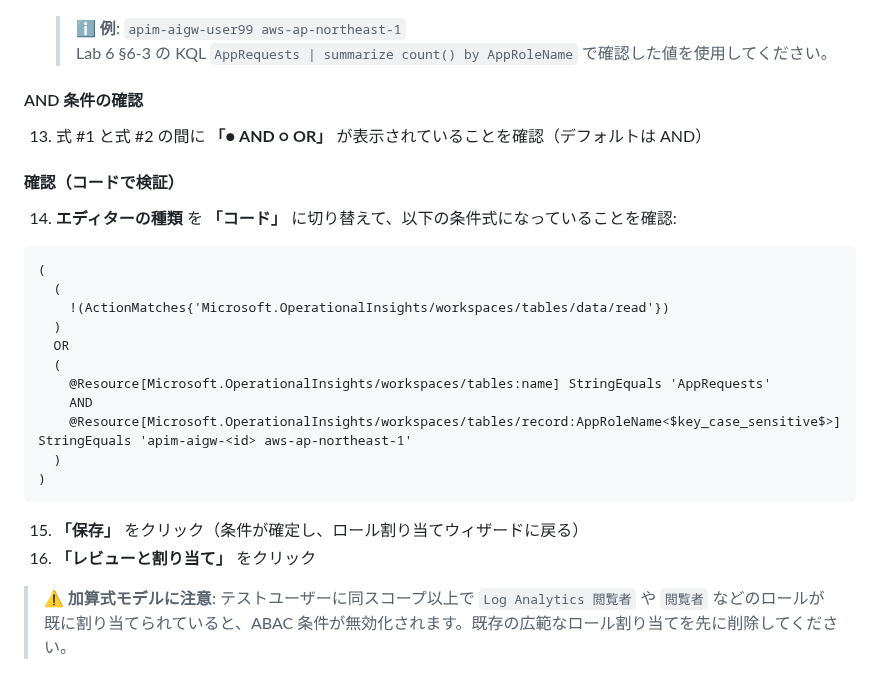
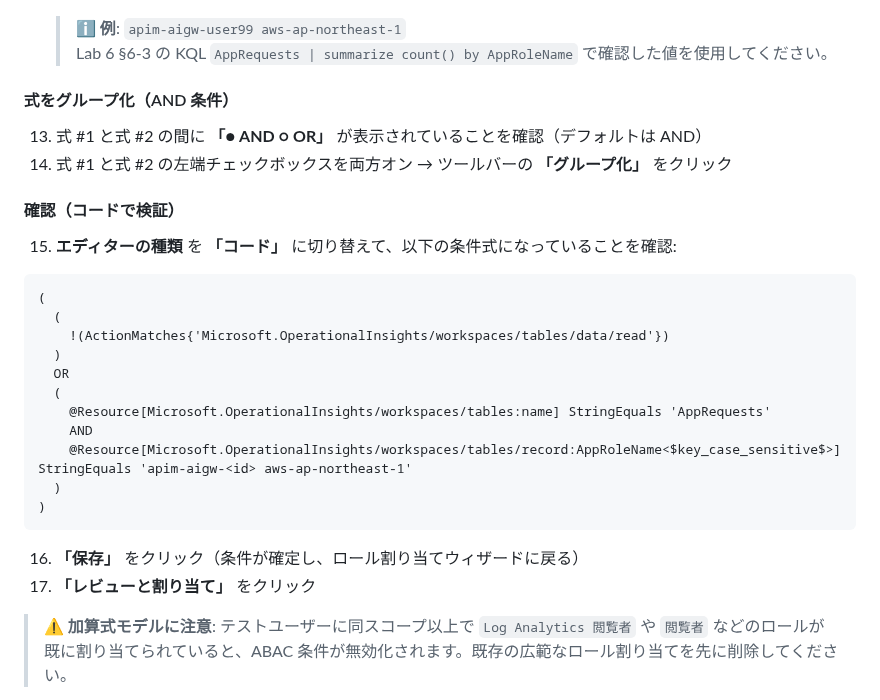
Before and after one commit to ketana0224/ai_gateway_multi, a Markdown page: docs/ext-lab/ext-lab1-log-rls.md, the part around the change. Rendered like a GitHub page.

Commit message:
docs: restore grouping step after AND/OR check

````diff
--- a/docs/ext-lab/ext-lab1-log-rls.md
+++ b/docs/ext-lab/ext-lab1-log-rls.md
@@ -193,13 +193,14 @@ Log Analytics のきめ細かい RBAC には、以下の 2 種類のアクショ
     > **ℹ️ 例**: `apim-aigw-user99 aws-ap-northeast-1`
     > Lab 6 §6-3 の KQL `AppRequests | summarize count() by AppRoleName` で確認した値を使用してください。
 
-#### AND 条件の確認
+#### 式をグループ化（AND 条件）
 
 13. 式 #1 と式 #2 の間に **「● AND ○ OR」** が表示されていることを確認（デフォルトは AND）
+14. 式 #1 と式 #2 の左端チェックボックスを両方オン → ツールバーの **「グループ化」** をクリック
 
 #### 確認（コードで検証）
 
-14. **エディターの種類** を **「コード」** に切り替えて、以下の条件式になっていることを確認:
+15. **エディターの種類** を **「コード」** に切り替えて、以下の条件式になっていることを確認:
 
 ```
 (
@@ -215,8 +216,8 @@ Log Analytics のきめ細かい RBAC には、以下の 2 種類のアクショ
 )
 ```
 
-15. **「保存」** をクリック（条件が確定し、ロール割り当てウィザードに戻る）
-16. **「レビューと割り当て」** をクリック
+16. **「保存」** をクリック（条件が確定し、ロール割り当てウィザードに戻る）
+17. **「レビューと割り当て」** をクリック
 
 > **⚠️ 加算式モデルに注意**: テストユーザーに同スコープ以上で `Log Analytics 閲覧者` や `閲覧者` などのロールが
 > 既に割り当てられていると、ABAC 条件が無効化されます。既存の広範なロール割り当てを先に削除してください。
````
